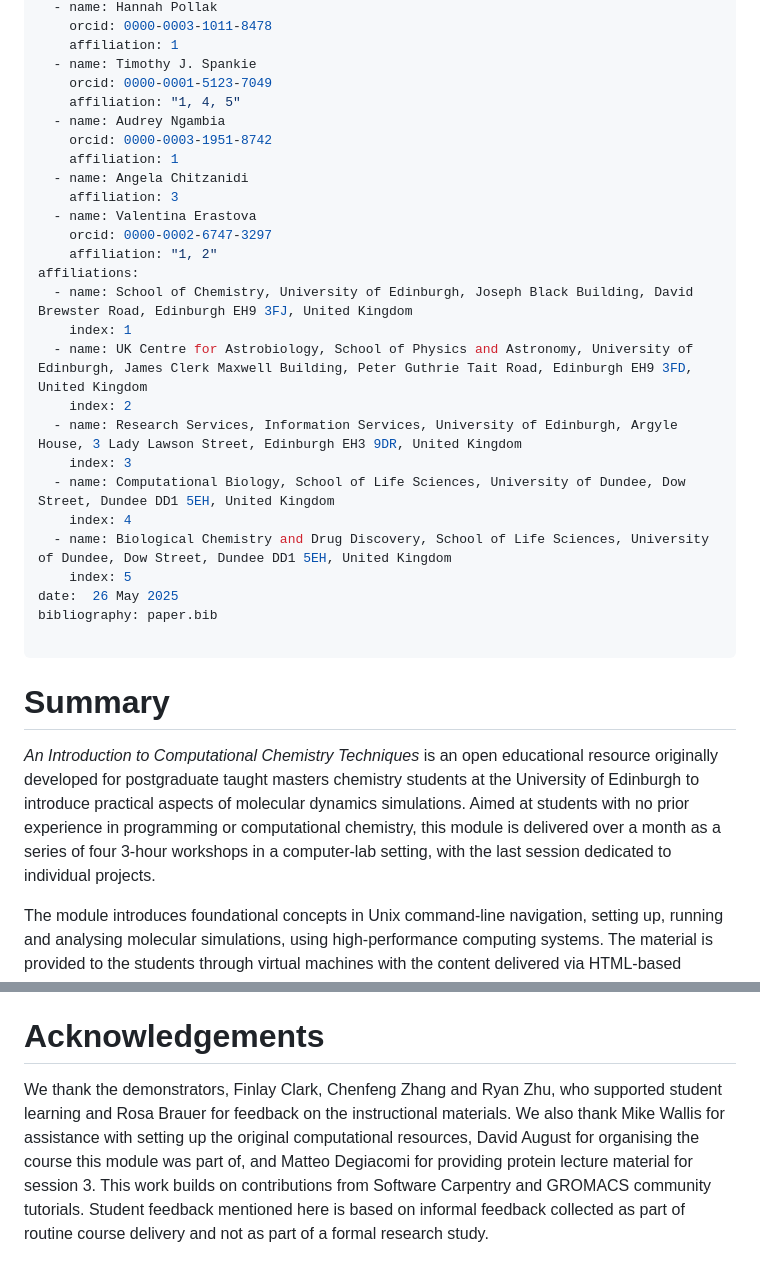
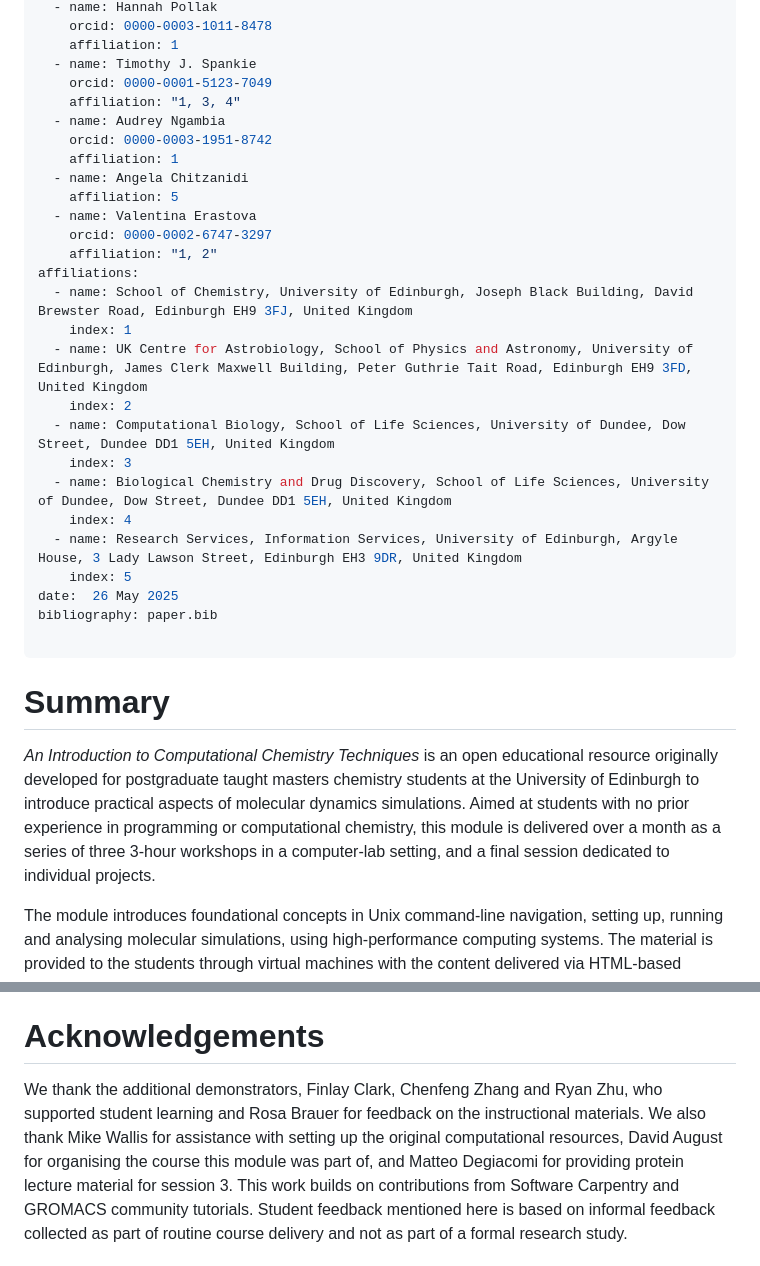
Before and after one commit to Edinburgh-Chemistry-Teaching/MD_ResearchTechniques, a Markdown page: paper.md, 2 parts joined by grey strips. GitHub-like rendering.

```diff
--- a/paper.md
+++ b/paper.md
@@ -13,12 +13,12 @@ authors:
     affiliation: 1
   - name: Timothy J. Spankie
     orcid: 0000-0001-5123-7049
-    affiliation: "1, 4, 5"
+    affiliation: "1, 3, 4"
   - name: Audrey Ngambia
     orcid: 0000-0003-1951-8742
     affiliation: 1
   - name: Angela Chitzanidi
-    affiliation: 3
+    affiliation: 5
   - name: Valentina Erastova
     orcid: 0000-0002-6747-3297
     affiliation: "1, 2"
@@ -27,11 +27,11 @@ affiliations:
     index: 1
   - name: UK Centre for Astrobiology, School of Physics and Astronomy, University of Edinburgh, James Clerk Maxwell Building, Peter Guthrie Tait Road, Edinburgh EH9 3FD, United Kingdom
     index: 2
+  - name: Computational Biology, School of Life Sciences, University of Dundee, Dow Street, Dundee DD1 5EH, United Kingdom
+    index: 3
+  - name: Biological Chemistry and Drug Discovery, School of Life Sciences, University of Dundee, Dow Street, Dundee DD1 5EH, United Kingdom
+    index: 4
   - name: Research Services, Information Services, University of Edinburgh, Argyle House, 3 Lady Lawson Street, Edinburgh EH3 9DR, United Kingdom
-    index: 3
-  - name: Computational Biology, School of Life Sciences, University of Dundee, Dow Street, Dundee DD1 5EH, United Kingdom
-    index: 4
-  - name: Biological Chemistry and Drug Discovery, School of Life Sciences, University of Dundee, Dow Street, Dundee DD1 5EH, United Kingdom
     index: 5
 date:  26 May 2025
 bibliography: paper.bib
@@ -41,7 +41,7 @@ bibliography: paper.bib
 # Summary
 
 *An Introduction to Computational Chemistry Techniques* is an open educational resource originally developed for postgraduate taught masters chemistry students at the University of Edinburgh to introduce practical aspects of molecular dynamics simulations.
-Aimed at students with no prior experience in programming or computational chemistry, this module is delivered over a month as a series of four 3-hour workshops in a computer-lab setting, with the last session dedicated to individual projects.
+Aimed at students with no prior experience in programming or computational chemistry, this module is delivered over a month as a series of three 3-hour workshops in a computer-lab setting, and a final session dedicated to individual projects.
 
 The module introduces foundational concepts in Unix command-line navigation, setting up, running and analysing molecular simulations, using high-performance computing systems. The material is provided to the students through virtual machines with the content delivered via HTML-based guides, opened on local web browsers, and open-source tools.
 Students work through materials at their own pace, supported by demonstrators.
@@ -192,7 +192,7 @@ com/Erastova-group/ClayCode-workshop) introducing the use of ClayCode [@pollak20
 
 
 # Acknowledgements
-We thank the demonstrators, Finlay Clark, Chenfeng Zhang and Ryan Zhu, who supported student learning and Rosa Brauer for feedback on the instructional materials.
+We thank the additional demonstrators, Finlay Clark, Chenfeng Zhang and Ryan Zhu, who supported student learning and Rosa Brauer for feedback on the instructional materials.
 We also thank Mike Wallis for assistance with setting up the original computational resources, David August for organising the course this module was part of, and Matteo Degiacomi for providing protein lecture material for session 3. This work builds on contributions from Software Carpentry and GROMACS community tutorials. Student feedback mentioned here is based on informal feedback collected as part of routine course delivery and not as part of a formal research study.
 
 
```
